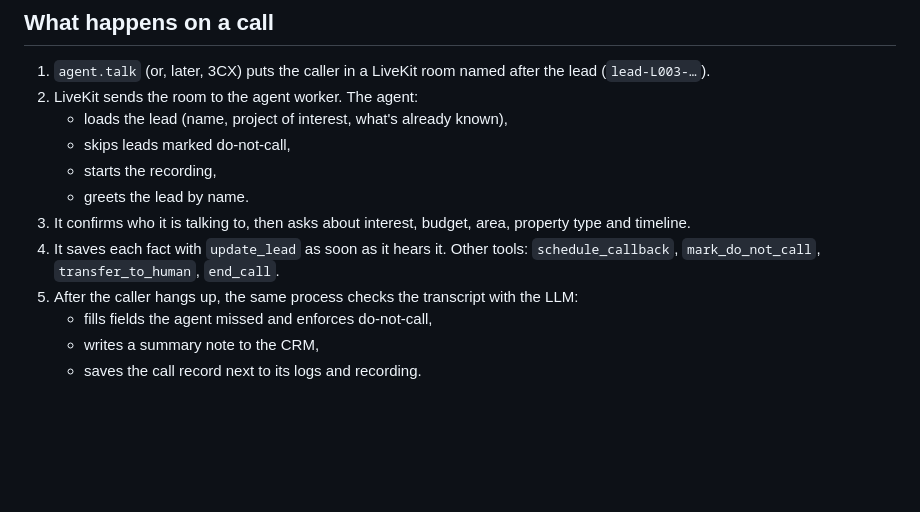
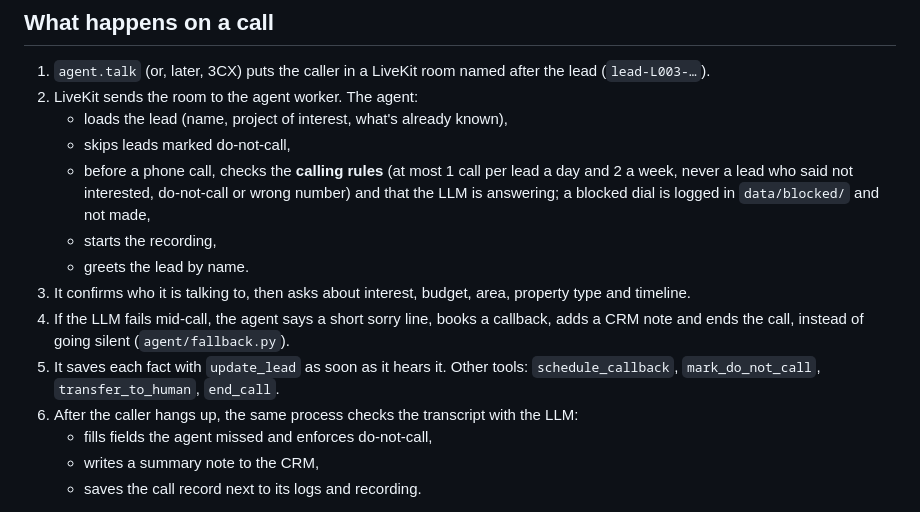
Before and after one commit to MaryamMaksour/ev-voice-agent, a Markdown page: README.md, the part around the change. Drawn GitHub-style; blank space fills up the shorter version.

Commit message:
README: calling rules and LLM-failure handling in 'What happens on a call'
Co-Authored-By: Claude Opus 5.5 <noreply@anthropic.com>

```diff
--- a/README.md
+++ b/README.md
@@ -31,11 +31,13 @@ and **updates the CRM** during and after the call. Everything runs on the compan
 2. LiveKit sends the room to the agent worker. The agent:
    - loads the lead (name, project of interest, what's already known),
    - skips leads marked do-not-call,
+   - before a phone call, checks the **calling rules** (at most 1 call per lead a day and 2 a week, never a lead who said not interested, do-not-call or wrong number) and that the LLM is answering; a blocked dial is logged in `data/blocked/` and not made,
    - starts the recording,
    - greets the lead by name.
 3. It confirms who it is talking to, then asks about interest, budget, area, property type and timeline.
-4. It saves each fact with `update_lead` as soon as it hears it. Other tools: `schedule_callback`, `mark_do_not_call`, `transfer_to_human`, `end_call`.
-5. After the caller hangs up, the same process checks the transcript with the LLM:
+4. If the LLM fails mid-call, the agent says a short sorry line, books a callback, adds a CRM note and ends the call, instead of going silent (`agent/fallback.py`).
+5. It saves each fact with `update_lead` as soon as it hears it. Other tools: `schedule_callback`, `mark_do_not_call`, `transfer_to_human`, `end_call`.
+6. After the caller hangs up, the same process checks the transcript with the LLM:
    - fills fields the agent missed and enforces do-not-call,
    - writes a summary note to the CRM,
    - saves the call record next to its logs and recording.
```
